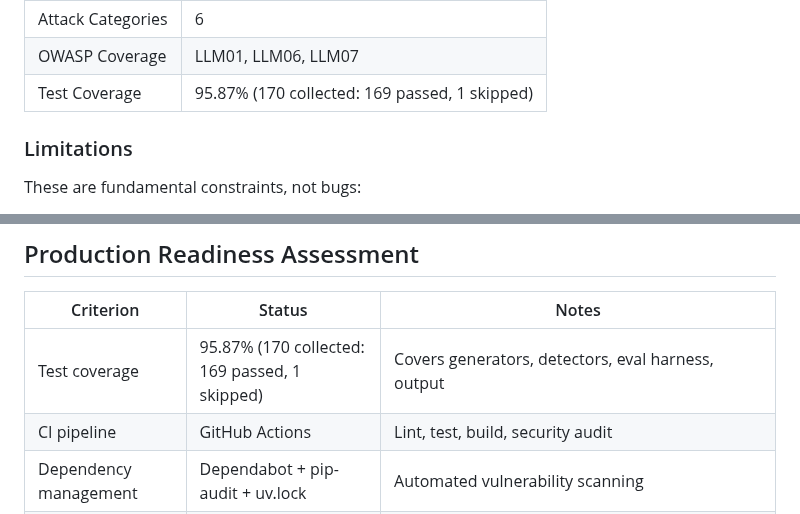
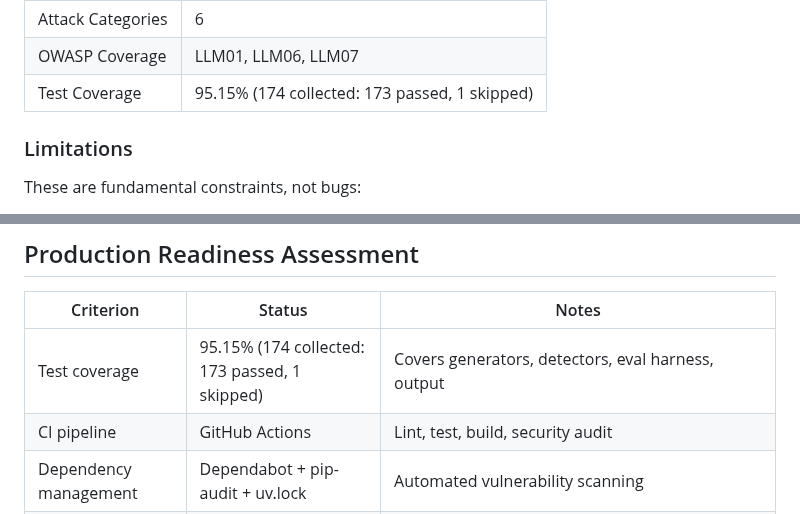
Before and after one commit to poojakira/llm-redteam-framework, a Markdown page: README.md, 2 parts joined by grey strips. Drawn GitHub-style.

Commit message:
docs: correct test count and coverage to verified values
README claimed 95.87% / 170 collected (169 passed); verified locally is
95.15% coverage and 174 collected (173 passed, 1 skipped).

```diff
--- a/README.md
+++ b/README.md
@@ -372,7 +372,7 @@ curl -X POST http://localhost:8000/scan \
 |------------|-------|
 | Attack Categories | 6 |
 | OWASP Coverage | LLM01, LLM06, LLM07 |
-| Test Coverage | 95.87% (170 collected: 169 passed, 1 skipped) |
+| Test Coverage | 95.15% (174 collected: 173 passed, 1 skipped) |
 
 ### Limitations
 
@@ -391,7 +391,7 @@ These are fundamental constraints, not bugs:
 
 | Criterion | Status | Notes |
 |-----------|--------|-------|
-| Test coverage | 95.87% (170 collected: 169 passed, 1 skipped) | Covers generators, detectors, eval harness, output |
+| Test coverage | 95.15% (174 collected: 173 passed, 1 skipped) | Covers generators, detectors, eval harness, output |
 | CI pipeline | GitHub Actions | Lint, test, build, security audit |
 | Dependency management | Dependabot + pip-audit + uv.lock | Automated vulnerability scanning |
 | Enforcement | Shadow by default | `would_block` reports the recommendation; hard blocking requires explicit `REDTEAM_ENFORCEMENT_MODE=block` |
```
